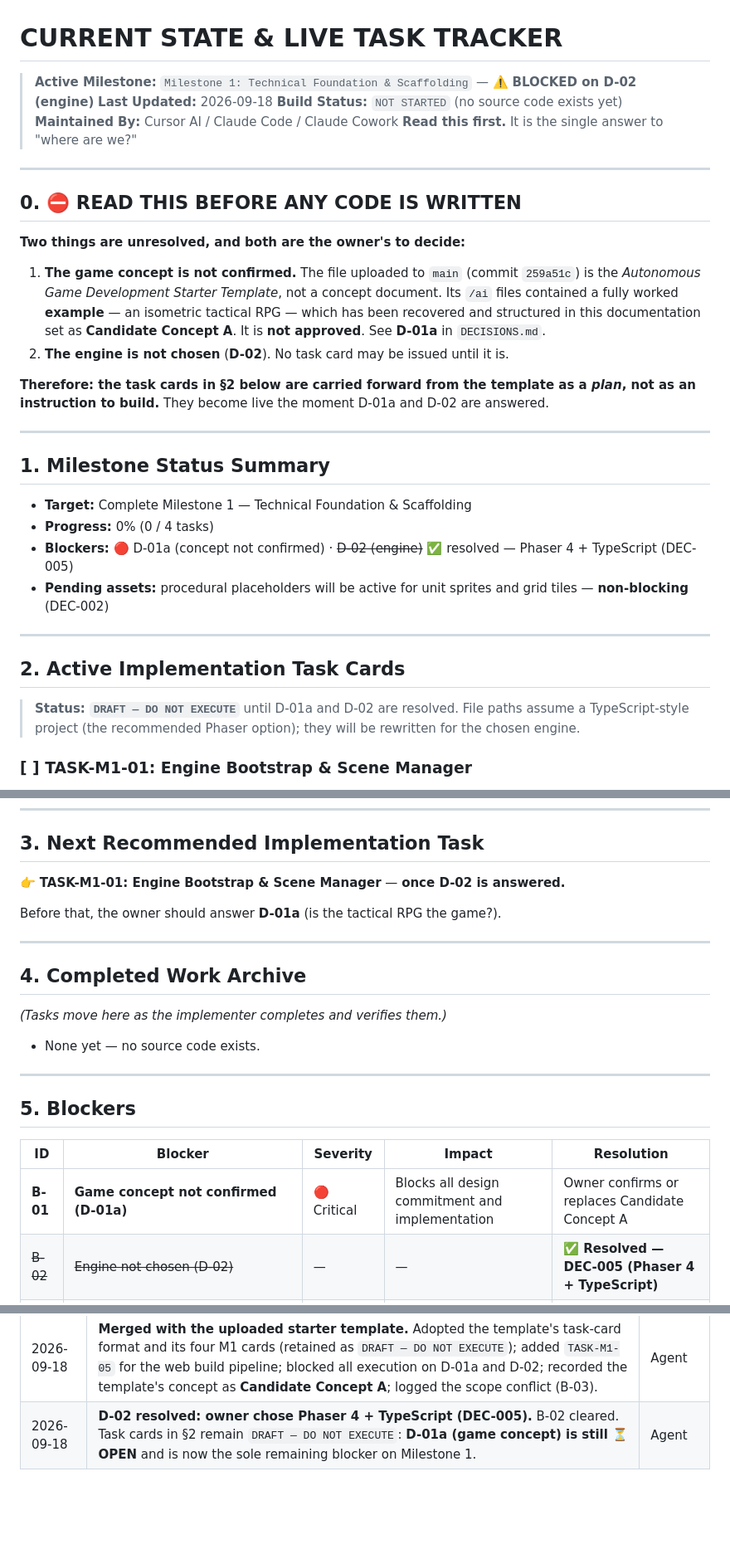
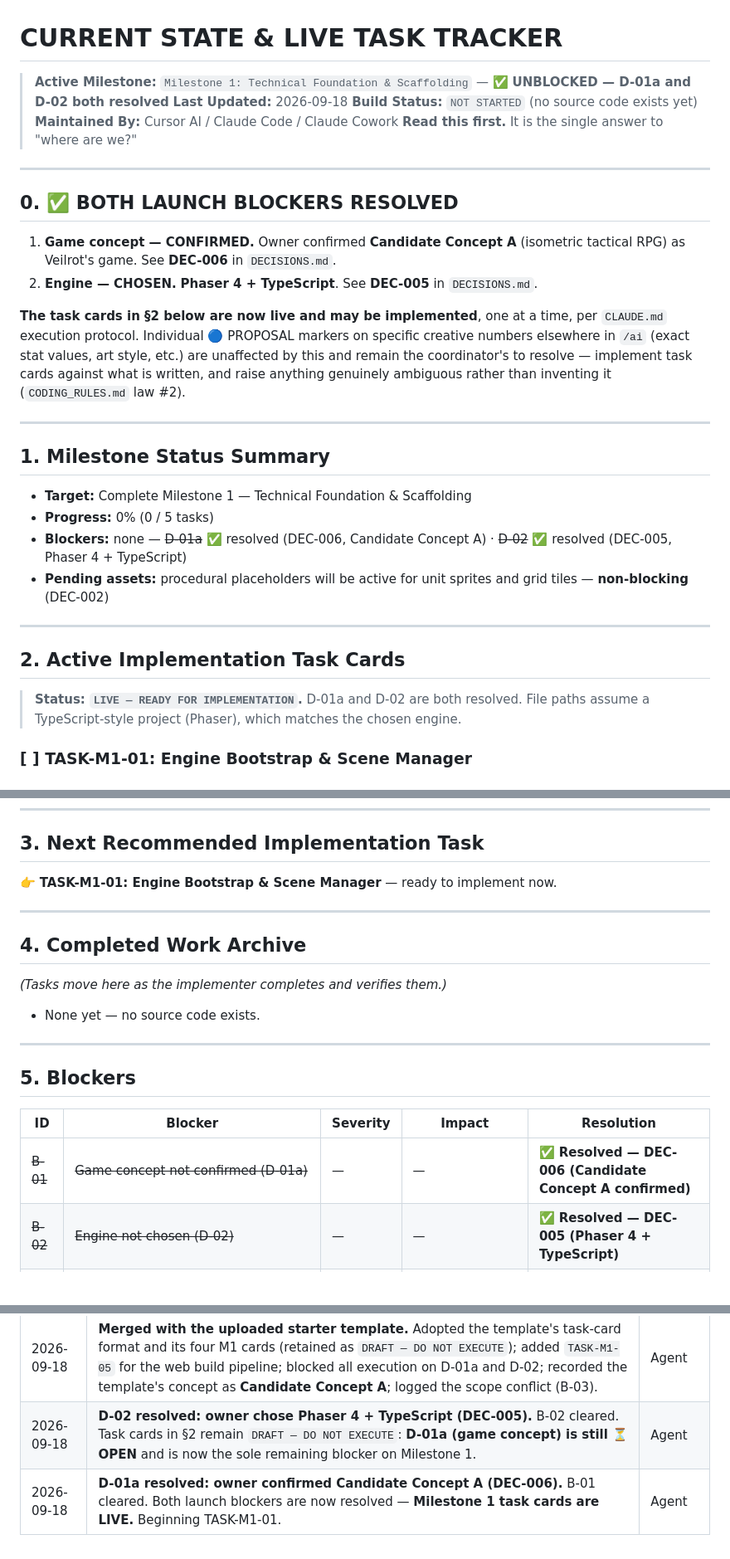
Before and after one commit to steveruffin5076/Veilrot, a Markdown page: ai/CURRENT_STATE.md, 3 parts joined by grey strips. Shown at 83% size. Rendered like a GitHub page; blank space fills up the shorter version.

Commit message:
docs: record DEC-006 — owner confirms Candidate Concept A (D-01a)
Both launch blockers are now resolved (D-01a concept, D-02 engine).
Milestone 1 task cards are unblocked for implementation.

Co-Authored-By: Claude Sonnet 5 <noreply@anthropic.com>
Claude-Session: https://claude.ai/code/session_01GbdPUH4763REZSzRr2MJmR

```diff
--- a/ai/CURRENT_STATE.md
+++ b/ai/CURRENT_STATE.md
@@ -1,6 +1,6 @@
 # CURRENT STATE & LIVE TASK TRACKER
 
-> **Active Milestone:** `Milestone 1: Technical Foundation & Scaffolding` — ⚠️ **BLOCKED on D-02 (engine)**
+> **Active Milestone:** `Milestone 1: Technical Foundation & Scaffolding` — ✅ **UNBLOCKED — D-01a and D-02 both resolved**
 > **Last Updated:** 2026-09-18
 > **Build Status:** `NOT STARTED` (no source code exists yet)
 > **Maintained By:** Cursor AI / Claude Code / Claude Cowork
@@ -8,29 +8,27 @@
 
 ---
 
-## 0. ⛔ READ THIS BEFORE ANY CODE IS WRITTEN
+## 0. ✅ BOTH LAUNCH BLOCKERS RESOLVED
 
-**Two things are unresolved, and both are the owner's to decide:**
+1. **Game concept — CONFIRMED.** Owner confirmed **Candidate Concept A** (isometric tactical RPG) as Veilrot's game. See **DEC-006** in `DECISIONS.md`.
+2. **Engine — CHOSEN.** **Phaser 4 + TypeScript**. See **DEC-005** in `DECISIONS.md`.
 
-1. **The game concept is not confirmed.** The file uploaded to `main` (commit `259a51c`) is the *Autonomous Game Development Starter Template*, not a concept document. Its `/ai` files contained a fully worked **example** — an isometric tactical RPG — which has been recovered and structured in this documentation set as **Candidate Concept A**. It is **not approved**. See **D-01a** in `DECISIONS.md`.
-2. **The engine is not chosen** (**D-02**). No task card may be issued until it is.
-
-**Therefore: the task cards in §2 below are carried forward from the template as a *plan*, not as an instruction to build.** They become live the moment D-01a and D-02 are answered.
+**The task cards in §2 below are now live and may be implemented**, one at a time, per `CLAUDE.md` execution protocol. Individual 🔵 PROPOSAL markers on specific creative numbers elsewhere in `/ai` (exact stat values, art style, etc.) are unaffected by this and remain the coordinator's to resolve — implement task cards against what is written, and raise anything genuinely ambiguous rather than inventing it (`CODING_RULES.md` law #2).
 
 ---
 
 ## 1. Milestone Status Summary
 
 - **Target:** Complete Milestone 1 — Technical Foundation & Scaffolding
-- **Progress:** 0% (0 / 4 tasks)
-- **Blockers:** 🔴 D-01a (concept not confirmed) · ~~D-02 (engine)~~ ✅ resolved — Phaser 4 + TypeScript (DEC-005)
+- **Progress:** 0% (0 / 5 tasks)
+- **Blockers:** none — ~~D-01a~~ ✅ resolved (DEC-006, Candidate Concept A) · ~~D-02~~ ✅ resolved (DEC-005, Phaser 4 + TypeScript)
 - **Pending assets:** procedural placeholders will be active for unit sprites and grid tiles — **non-blocking** (DEC-002)
 
 ---
 
 ## 2. Active Implementation Task Cards
 
-> **Status: `DRAFT — DO NOT EXECUTE`** until D-01a and D-02 are resolved. File paths assume a TypeScript-style project (the recommended Phaser option); they will be rewritten for the chosen engine.
+> **Status: `LIVE — READY FOR IMPLEMENTATION`.** D-01a and D-02 are both resolved. File paths assume a TypeScript-style project (Phaser), which matches the chosen engine.
 
 ### [ ] TASK-M1-01: Engine Bootstrap & Scene Manager
 - **Priority:** High
@@ -72,9 +70,7 @@
 
 ## 3. Next Recommended Implementation Task
 
-👉 **TASK-M1-01: Engine Bootstrap & Scene Manager** — **once D-02 is answered.**
-
-Before that, the owner should answer **D-01a** (is the tactical RPG the game?).
+👉 **TASK-M1-01: Engine Bootstrap & Scene Manager** — ready to implement now.
 
 ---
 
@@ -90,7 +86,7 @@ Before that, the owner should answer **D-01a** (is the tactical RPG the game?).
 
 | ID | Blocker | Severity | Impact | Resolution |
 |---|---|---|---|---|
-| **B-01** | **Game concept not confirmed (D-01a)** | 🔴 Critical | Blocks all design commitment and implementation | Owner confirms or replaces Candidate Concept A |
+| ~~B-01~~ | ~~Game concept not confirmed (D-01a)~~ | — | — | ✅ **Resolved — DEC-006 (Candidate Concept A confirmed)** |
 | ~~B-02~~ | ~~Engine not chosen (D-02)~~ | — | — | ✅ **Resolved — DEC-005 (Phaser 4 + TypeScript)** |
 | **B-03** | Scope ceiling unresolved (D-09) — template's `PROJECT.md` says 8 jobs/15 levels, its `MILESTONES.md` says 4/5 | 🟠 High | Blocks content volume, M4 sizing, timeline | Owner sets one number |
 | ~~B-04~~ | ~~Platform not chosen~~ | — | — | ✅ **Resolved — DEC-004 (browser-first)** |
@@ -164,3 +160,4 @@ The asset system is ready: the 10-point spec schema, three registries in `ASSET_
 | 2026-09-18 | **DEC-004 recorded (browser-first)**; engine shortlist re-scoped for web. | Agent |
 | 2026-09-18 | **Merged with the uploaded starter template.** Adopted the template's task-card format and its four M1 cards (retained as `DRAFT — DO NOT EXECUTE`); added `TASK-M1-05` for the web build pipeline; blocked all execution on D-01a and D-02; recorded the template's concept as **Candidate Concept A**; logged the scope conflict (B-03). | Agent |
 | 2026-09-18 | **D-02 resolved: owner chose Phaser 4 + TypeScript (DEC-005).** B-02 cleared. Task cards in §2 remain `DRAFT — DO NOT EXECUTE`: **D-01a (game concept) is still ⏳ OPEN** and is now the sole remaining blocker on Milestone 1. | Agent |
+| 2026-09-18 | **D-01a resolved: owner confirmed Candidate Concept A (DEC-006).** B-01 cleared. Both launch blockers are now resolved — **Milestone 1 task cards are LIVE.** Beginning TASK-M1-01. | Agent |
```
Also changed, not shown: ai/DECISIONS.md (+11 -3 lines).
